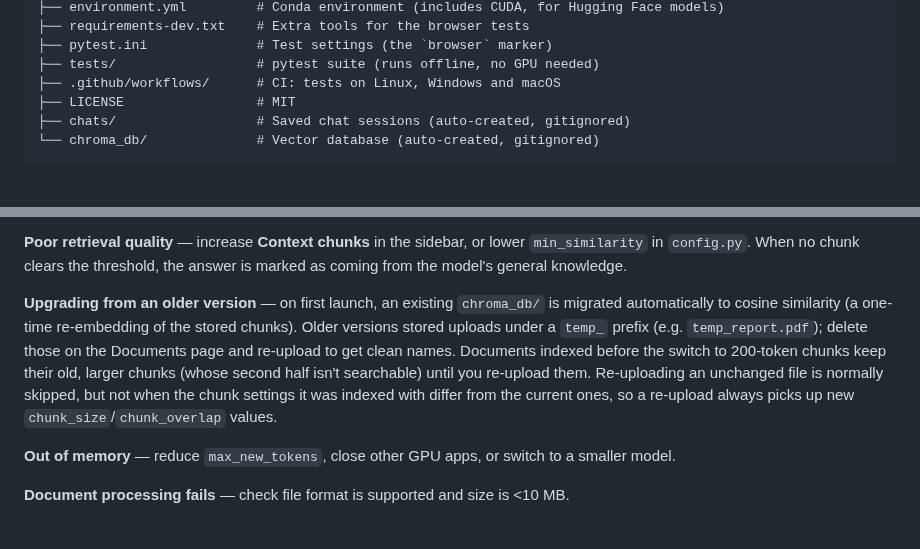
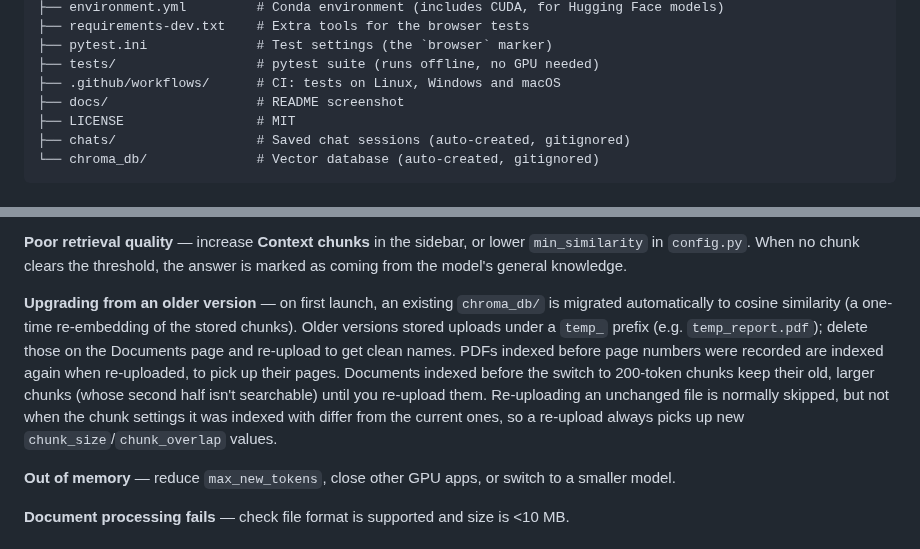
Before and after one commit to BillMentzinis/llm-rag-local, a Markdown page: README.md, 2 parts joined by grey strips. Drawn GitHub-style.

```diff
--- a/README.md
+++ b/README.md
@@ -110,6 +112,7 @@ llm-rag-local/
 ├── pytest.ini              # Test settings (the `browser` marker)
 ├── tests/                  # pytest suite (runs offline, no GPU needed)
 ├── .github/workflows/      # CI: tests on Linux, Windows and macOS
+├── docs/                   # README screenshot
 ├── LICENSE                 # MIT
 ├── chats/                  # Saved chat sessions (auto-created, gitignored)
 └── chroma_db/              # Vector database (auto-created, gitignored)
@@ -203,7 +206,7 @@ All tests run offline, without a GPU, Ollama or model downloads: they use a smal
 
 **Poor retrieval quality** — increase **Context chunks** in the sidebar, or lower `min_similarity` in `config.py`. When no chunk clears the threshold, the answer is marked as coming from the model's general knowledge.
 
-**Upgrading from an older version** — on first launch, an existing `chroma_db/` is migrated automatically to cosine similarity (a one-time re-embedding of the stored chunks). Older versions stored uploads under a `temp_` prefix (e.g. `temp_report.pdf`); delete those on the Documents page and re-upload to get clean names. Documents indexed before the switch to 200-token chunks keep their old, larger chunks (whose second half isn't searchable) until you re-upload them. Re-uploading an unchanged file is normally skipped, but not when the chunk settings it was indexed with differ from the current ones, so a re-upload always picks up new `chunk_size`/`chunk_overlap` values.
+**Upgrading from an older version** — on first launch, an existing `chroma_db/` is migrated automatically to cosine similarity (a one-time re-embedding of the stored chunks). Older versions stored uploads under a `temp_` prefix (e.g. `temp_report.pdf`); delete those on the Documents page and re-upload to get clean names. PDFs indexed before page numbers were recorded are indexed again when re-uploaded, to pick up their pages. Documents indexed before the switch to 200-token chunks keep their old, larger chunks (whose second half isn't searchable) until you re-upload them. Re-uploading an unchanged file is normally skipped, but not when the chunk settings it was indexed with differ from the current ones, so a re-upload always picks up new `chunk_size`/`chunk_overlap` values.
 
 **Out of memory** — reduce `max_new_tokens`, close other GPU apps, or switch to a smaller model.
 
```
Also changed, not shown: other parts of README.md (+6 -4 lines), docs/screenshot.png (added), 10 other files.
